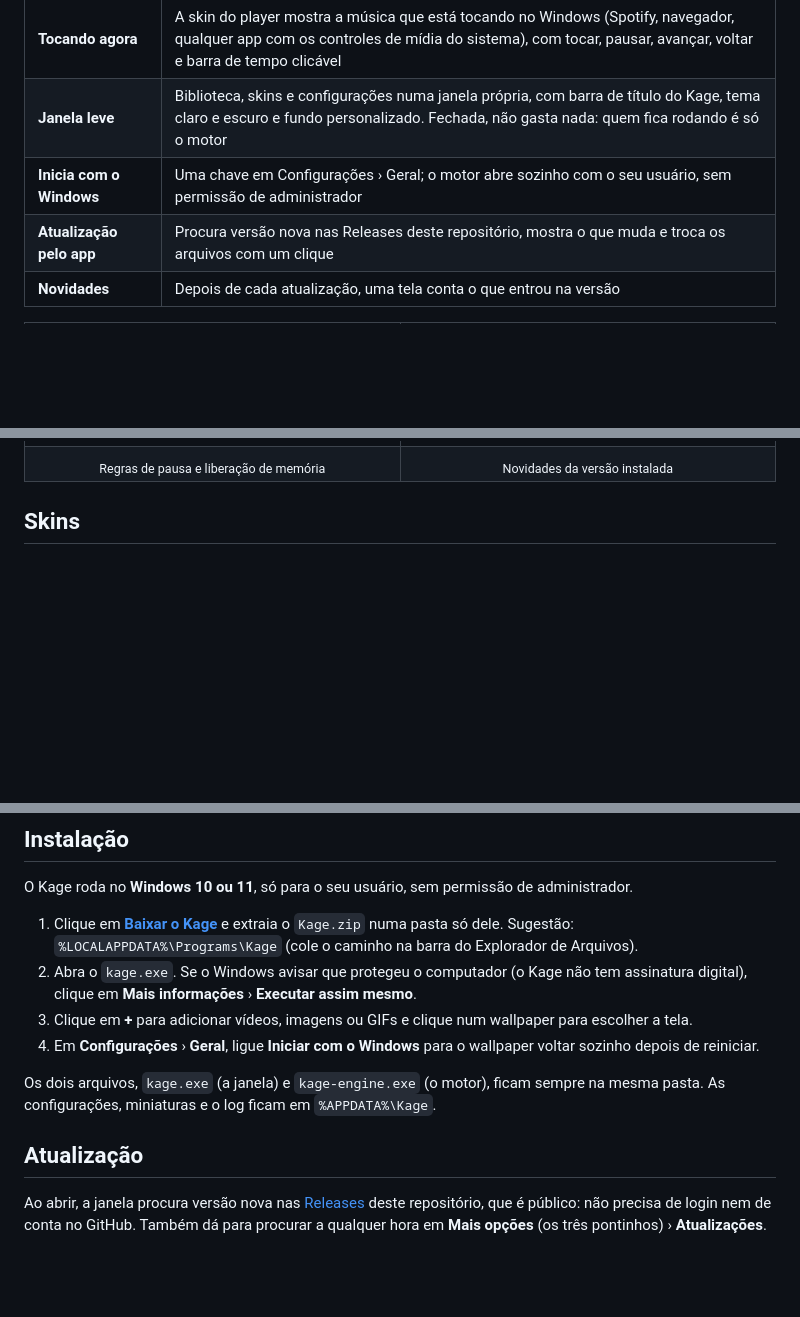
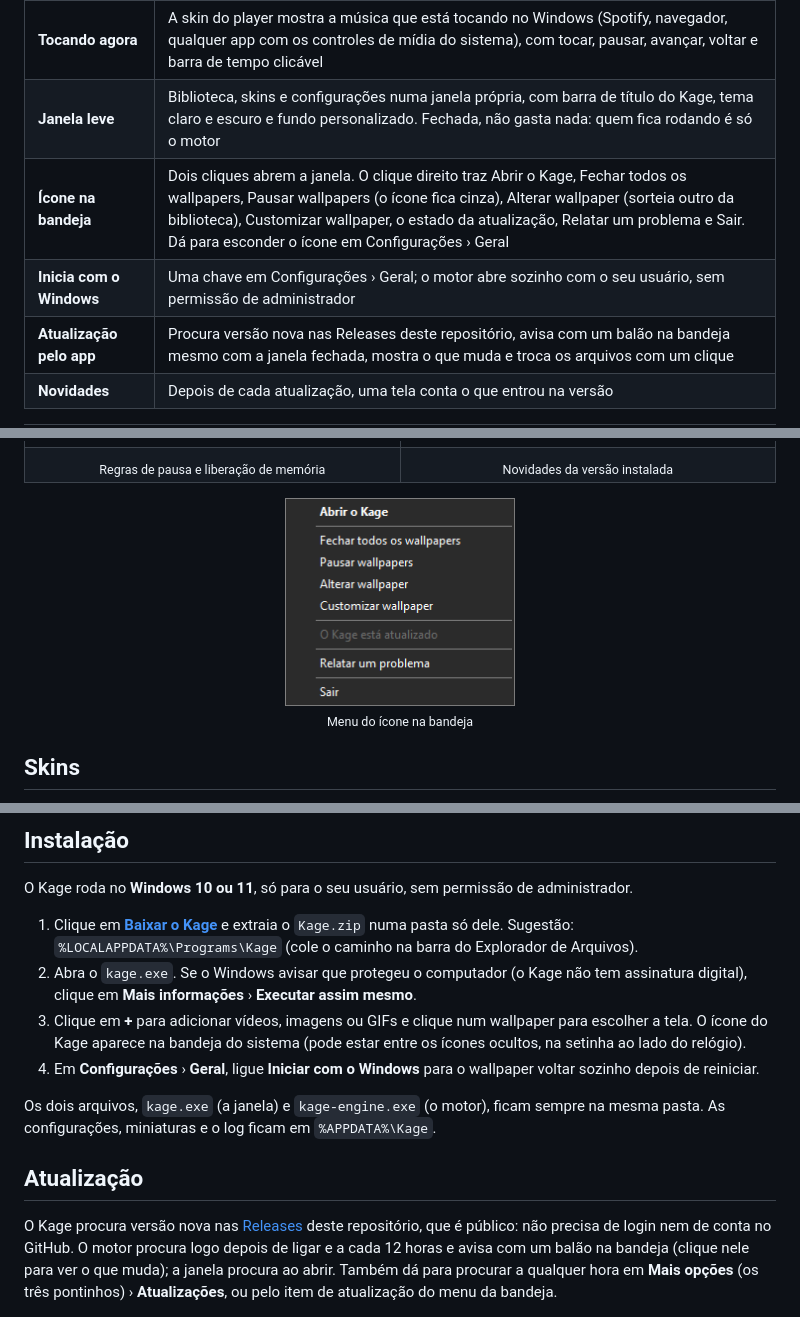
Before and after one commit to LucasDias777/Kage, a Markdown page: README.md, 3 parts joined by grey strips. Drawn GitHub-style; pictures changed too: docs/imagens/bandeja.png (added); blank space fills up the shorter version.

```diff
--- a/README.md
+++ b/README.md
@@ -74,8 +74,9 @@
 | **Skins na área de trabalho** | Relógio, data, CPU, memória, disco, rede, player de música e mais, cada skin numa janela própria: arrastar, travar, transparência, camadas (sempre visível, normal, no desktop), clicar através, sumir ao passar o mouse e escolha de monitor |
 | **Tocando agora** | A skin do player mostra a música que está tocando no Windows (Spotify, navegador, qualquer app com os controles de mídia do sistema), com tocar, pausar, avançar, voltar e barra de tempo clicável |
 | **Janela leve** | Biblioteca, skins e configurações numa janela própria, com barra de título do Kage, tema claro e escuro e fundo personalizado. Fechada, não gasta nada: quem fica rodando é só o motor |
+| **Ícone na bandeja** | Dois cliques abrem a janela. O clique direito traz Abrir o Kage, Fechar todos os wallpapers, Pausar wallpapers (o ícone fica cinza), Alterar wallpaper (sorteia outro da biblioteca), Customizar wallpaper, o estado da atualização, Relatar um problema e Sair. Dá para esconder o ícone em Configurações › Geral |
 | **Inicia com o Windows** | Uma chave em Configurações › Geral; o motor abre sozinho com o seu usuário, sem permissão de administrador |
-| **Atualização pelo app** | Procura versão nova nas Releases deste repositório, mostra o que muda e troca os arquivos com um clique |
+| **Atualização pelo app** | Procura versão nova nas Releases deste repositório, avisa com um balão na bandeja mesmo com a janela fechada, mostra o que muda e troca os arquivos com um clique |
 | **Novidades** | Depois de cada atualização, uma tela conta o que entrou na versão |
 
 <table>
@@ -96,6 +97,12 @@
     <td align="center"><sub>Novidades da versão instalada</sub></td>
   </tr>
 </table>
+
+<div align="center">
+  <img src="docs/imagens/bandeja.png" alt="Menu do ícone na bandeja" width="230" />
+  <br/>
+  <sub>Menu do ícone na bandeja</sub>
+</div>
 
 ## Skins
 
@@ -183,14 +190,14 @@ O Kage roda no **Windows 10 ou 11**, só para o seu usuário, sem permissão de
 
 1. Clique em **[Baixar o Kage](https://github.com/LucasDias777/Kage/releases/latest/download/Kage.zip)** e extraia o `Kage.zip` numa pasta só dele. Sugestão: `%LOCALAPPDATA%\Programs\Kage` (cole o caminho na barra do Explorador de Arquivos).
 2. Abra o `kage.exe`. Se o Windows avisar que protegeu o computador (o Kage não tem assinatura digital), clique em **Mais informações** › **Executar assim mesmo**.
-3. Clique em **+** para adicionar vídeos, imagens ou GIFs e clique num wallpaper para escolher a tela.
+3. Clique em **+** para adicionar vídeos, imagens ou GIFs e clique num wallpaper para escolher a tela. O ícone do Kage aparece na bandeja do sistema (pode estar entre os ícones ocultos, na setinha ao lado do relógio).
 4. Em **Configurações** › **Geral**, ligue **Iniciar com o Windows** para o wallpaper voltar sozinho depois de reiniciar.
 
 Os dois arquivos, `kage.exe` (a janela) e `kage-engine.exe` (o motor), ficam sempre na mesma pasta. As configurações, miniaturas e o log ficam em `%APPDATA%\Kage`.
 
 ## Atualização
 
-Ao abrir, a janela procura versão nova nas [Releases](https://github.com/LucasDias777/Kage/releases) deste repositório, que é público: não precisa de login nem de conta no GitHub. Também dá para procurar a qualquer hora em **Mais opções** (os três pontinhos) › **Atualizações**.
+O Kage procura versão nova nas [Releases](https://github.com/LucasDias777/Kage/releases) deste repositório, que é público: não precisa de login nem de conta no GitHub. O motor procura logo depois de ligar e a cada 12 horas e avisa com um balão na bandeja (clique nele para ver o que muda); a janela procura ao abrir. Também dá para procurar a qualquer hora em **Mais opções** (os três pontinhos) › **Atualizações**, ou pelo item de atualização do menu da bandeja.
 
 <div align="center">
   <img src="docs/imagens/atualizacoes.png" alt="Tela de atualizações" width="560" />
```
Also changed, not shown: other parts of README.md (+2 -2 lines), 17 other files.
